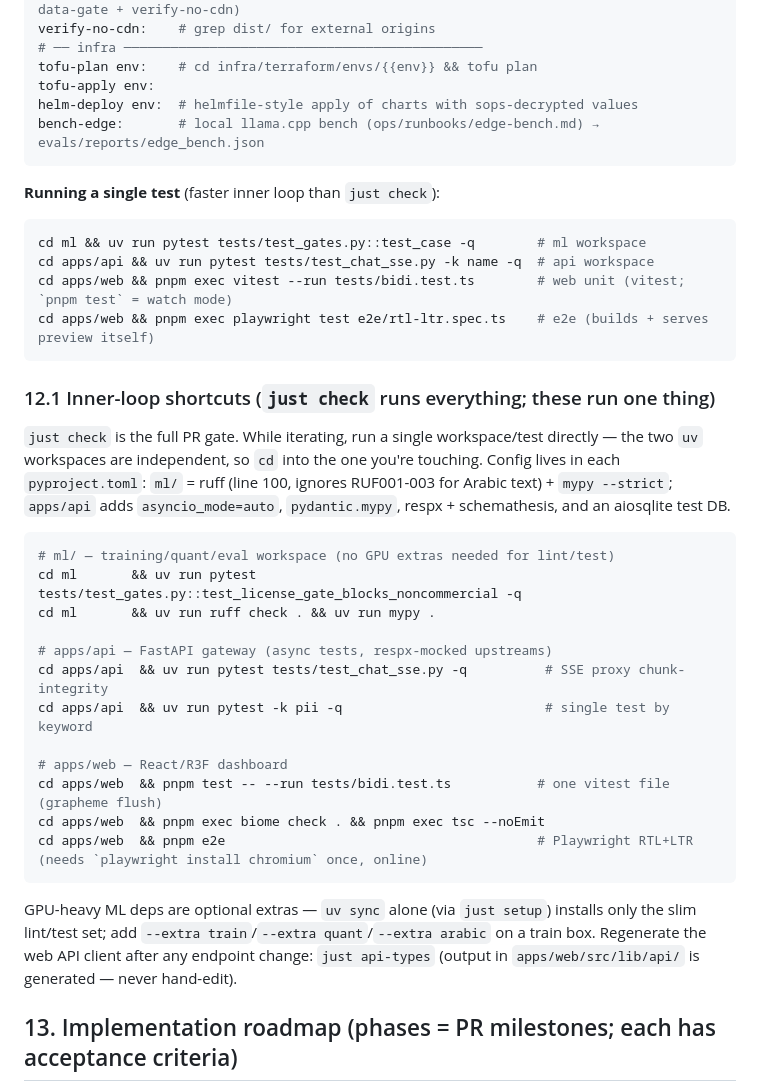
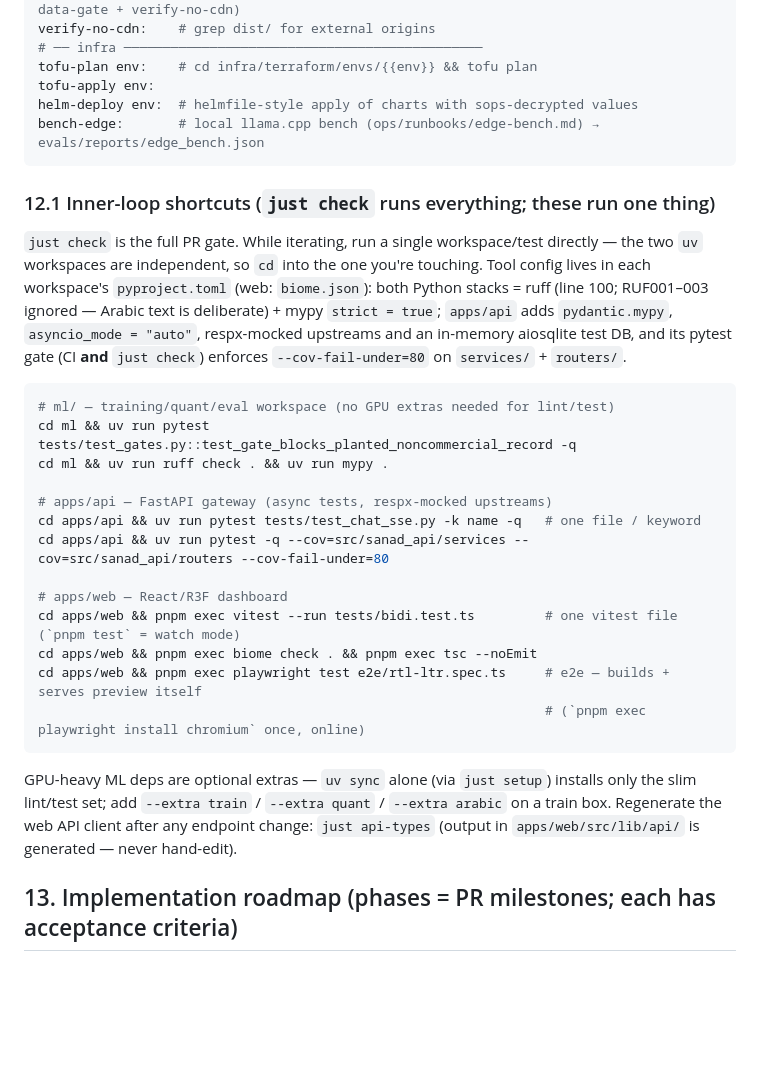
Before and after one commit to imthi16/sanad-slm, a Markdown page: CLAUDE.md, the part around the change. Rendered like a GitHub page; blank space fills up the shorter version.

Commit message:
docs(claude-md): reconcile §12.1 inner-loop shortcuts with post-ADR-0004 main
The branch predated the Jetson removal and main had meanwhile grown its
own 'Running a single test' block — merge main in and collapse both into
one §12.1. Corrections vs the original: real gate-test name
(test_gate_blocks_planted_noncommercial_record), vitest via 'pnpm exec
vitest --run' (pnpm test = watch mode), and the api coverage gate
(--cov-fail-under=80 on services/ + routers/) now enforced by both CI
and 'just check'. All tool-config claims verified against the
workspaces' pyproject.toml files.

Co-Authored-By: Claude Fable 5 <noreply@anthropic.com>

````diff
--- a/CLAUDE.md
+++ b/CLAUDE.md
@@ -823,41 +823,35 @@ helm-deploy env:  # helmfile-style apply of charts with sops-decrypted values
 bench-edge:       # local llama.cpp bench (ops/runbooks/edge-bench.md) → evals/reports/edge_bench.json
 ```
 
-**Running a single test** (faster inner loop than `just check`):
-
-```bash
-cd ml && uv run pytest tests/test_gates.py::test_case -q        # ml workspace
-cd apps/api && uv run pytest tests/test_chat_sse.py -k name -q  # api workspace
-cd apps/web && pnpm exec vitest --run tests/bidi.test.ts        # web unit (vitest; `pnpm test` = watch mode)
-cd apps/web && pnpm exec playwright test e2e/rtl-ltr.spec.ts    # e2e (builds + serves preview itself)
-```
-
 ### 12.1 Inner-loop shortcuts (`just check` runs everything; these run one thing)
 
 `just check` is the full PR gate. While iterating, run a single workspace/test directly — the two
-`uv` workspaces are independent, so `cd` into the one you're touching. Config lives in each
-`pyproject.toml`: `ml/` = ruff (line 100, ignores RUF001-003 for Arabic text) + `mypy --strict`;
-`apps/api` adds `asyncio_mode=auto`, `pydantic.mypy`, respx + schemathesis, and an aiosqlite test DB.
+`uv` workspaces are independent, so `cd` into the one you're touching. Tool config lives in each
+workspace's `pyproject.toml` (web: `biome.json`): both Python stacks = ruff (line 100; RUF001–003
+ignored — Arabic text is deliberate) + mypy `strict = true`; `apps/api` adds `pydantic.mypy`,
+`asyncio_mode = "auto"`, respx-mocked upstreams and an in-memory aiosqlite test DB, and its pytest
+gate (CI **and** `just check`) enforces `--cov-fail-under=80` on `services/` + `routers/`.
 
 ```bash
 # ml/ — training/quant/eval workspace (no GPU extras needed for lint/test)
-cd ml       && uv run pytest tests/test_gates.py::test_license_gate_blocks_noncommercial -q
-cd ml       && uv run ruff check . && uv run mypy .
+cd ml && uv run pytest tests/test_gates.py::test_gate_blocks_planted_noncommercial_record -q
+cd ml && uv run ruff check . && uv run mypy .
 
 # apps/api — FastAPI gateway (async tests, respx-mocked upstreams)
-cd apps/api  && uv run pytest tests/test_chat_sse.py -q          # SSE proxy chunk-integrity
-cd apps/api  && uv run pytest -k pii -q                          # single test by keyword
+cd apps/api && uv run pytest tests/test_chat_sse.py -k name -q   # one file / keyword
+cd apps/api && uv run pytest -q --cov=src/sanad_api/services --cov=src/sanad_api/routers --cov-fail-under=80
 
 # apps/web — React/R3F dashboard
-cd apps/web  && pnpm test -- --run tests/bidi.test.ts           # one vitest file (grapheme flush)
-cd apps/web  && pnpm exec biome check . && pnpm exec tsc --noEmit
-cd apps/web  && pnpm e2e                                        # Playwright RTL+LTR (needs `playwright install chromium` once, online)
+cd apps/web && pnpm exec vitest --run tests/bidi.test.ts         # one vitest file (`pnpm test` = watch mode)
+cd apps/web && pnpm exec biome check . && pnpm exec tsc --noEmit
+cd apps/web && pnpm exec playwright test e2e/rtl-ltr.spec.ts     # e2e — builds + serves preview itself
+                                                                 # (`pnpm exec playwright install chromium` once, online)
 ```
 
 GPU-heavy ML deps are optional extras — `uv sync` alone (via `just setup`) installs only the slim
-lint/test set; add `--extra train`/`--extra quant`/`--extra arabic` on a train box. Regenerate the
-web API client after any endpoint change: `just api-types` (output in `apps/web/src/lib/api/` is
-generated — never hand-edit).
+lint/test set; add `--extra train` / `--extra quant` / `--extra arabic` on a train box. Regenerate
+the web API client after any endpoint change: `just api-types` (output in `apps/web/src/lib/api/`
+is generated — never hand-edit).
 
 ## 13. Implementation roadmap (phases = PR milestones; each has acceptance criteria)
 
````
